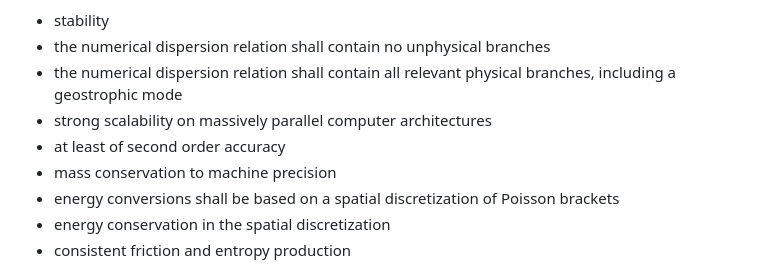
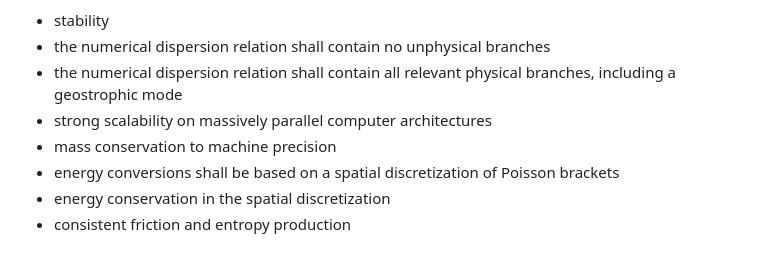
Before and after one commit to OpenNWP/GAME, a Markdown page: README.md, the part around the change. GitHub-like rendering.

```diff
--- a/README.md
+++ b/README.md
@@ -11,7 +11,6 @@ It is known that the forecast skill of a NWP model depends more on physics and d
 * the numerical dispersion relation shall contain no unphysical branches
 * the numerical dispersion relation shall contain all relevant physical branches, including a geostrophic mode
 * strong scalability on massively parallel computer architectures
-* at least of second order accuracy
 * mass conservation to machine precision
 * energy conversions shall be based on a spatial discretization of Poisson brackets
 * energy conservation in the spatial discretization
```
